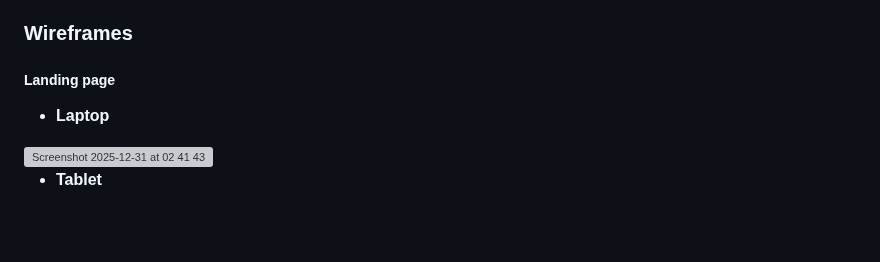
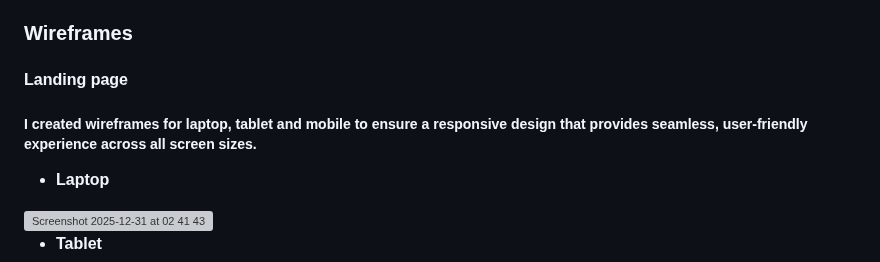
Before and after one commit to Cbyrne290-HUB/geowizard-quiz, a Markdown page: README.md, the part around one of its changes. Rendered like a GitHub page; blank space fills up the shorter version; grey boxes are pictures that could not be loaded.

```diff
--- a/README.md
+++ b/README.md
@@ -127,9 +127,8 @@ Text/Overlays,Off-White,#ffffff,High-readability text and glass-morphism panels.
 * The imagery in GeoWiz was carefully selected to provide an immersive and educational experience. I used high-quality PNG flag icons to ensure that the primary visual focus—the flags—remains crisp and professional on all screen sizes. To reinforce the "Pilot" theme, I included subtle icon elements like the fire emoji for streaks, which gives the user a sense of "momentum" and fun. I also utilized a "glass-morphism" effect on the main containers, which uses transparency to allow the vibrant background colors to peek through. This creates a layered, modern look that makes the game feel like a high-end mobile application rather than a basic website.
 
 ### Wireframes
-
-##### Landing page
-
+#### Landing page
+##### I created wireframes for laptop, tablet and mobile to ensure a responsive design that provides seamless, user-friendly experience across all screen sizes.
 * **Laptop**
 <img width="721" height="532" alt="Screenshot 2025-12-31 at 02 41 43" src="https://github.com/user-attachments/assets/7bd72615-3847-4da0-959c-139fb87d1889" />
 
```
Also changed, not shown: other parts of README.md (+5 -5 lines).
